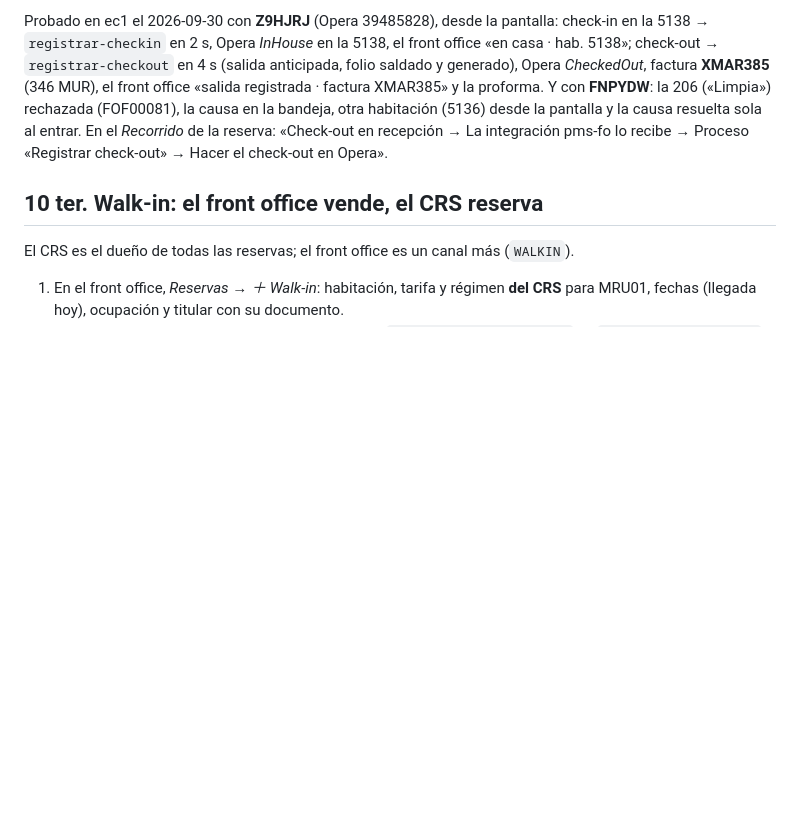
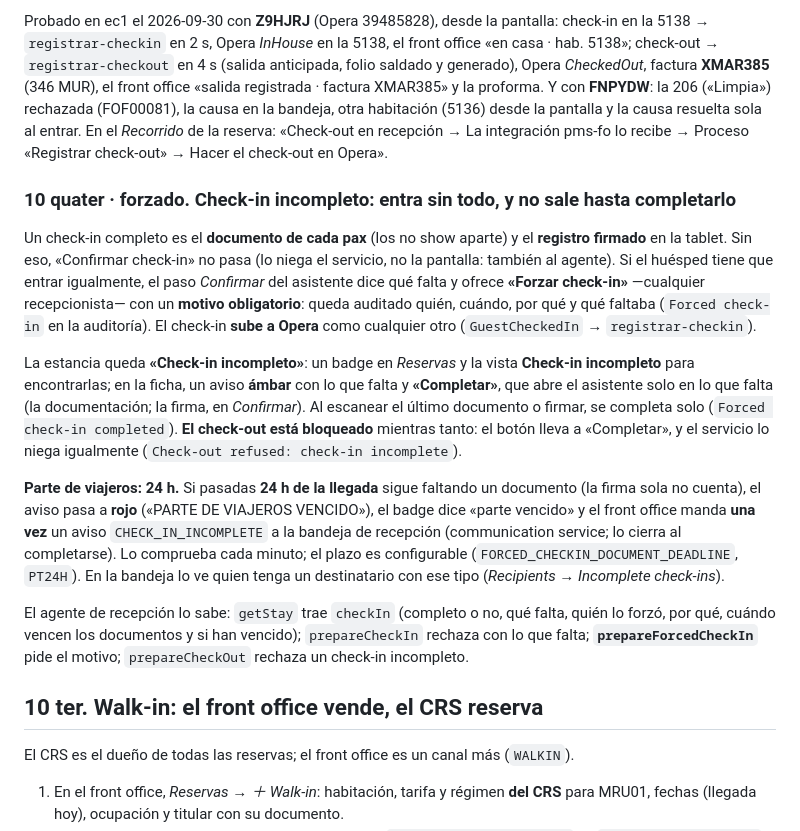
Before and after one commit to miguelperezcolom/ec-demo1, a Markdown page: docs/poc-acl/demo.md, the part around the change. Rendered like a GitHub page; blank space fills up the shorter version.

Commit message:
docs: the forced check-in in demo.md (§10 quater · forzado) and the recording script (flow 4 ter)
Co-Authored-By: Claude Opus 5.5 <noreply@anthropic.com>

```diff
--- a/docs/poc-acl/demo.md
+++ b/docs/poc-acl/demo.md
@@ -469,6 +469,33 @@ la pantalla y la causa resuelta sola al entrar. En el *Recorrido* de la reserva:
 recepción → La integración pms-fo lo recibe → Proceso «Registrar check-out» → Hacer el check-out en
 Opera».
 
+### 10 quater · forzado. Check-in incompleto: entra sin todo, y no sale hasta completarlo
+
+Un check-in completo es el **documento de cada pax** (los no show aparte) y el **registro firmado** en la
+tablet. Sin eso, «Confirmar check-in» no pasa (lo niega el servicio, no la pantalla: también al agente).
+Si el huésped tiene que entrar igualmente, el paso *Confirmar* del asistente dice qué falta y ofrece
+**«Forzar check-in»** —cualquier recepcionista— con un **motivo obligatorio**: queda auditado quién,
+cuándo, por qué y qué faltaba (`Forced check-in` en la auditoría). El check-in **sube a Opera** como
+cualquier otro (`GuestCheckedIn` → `registrar-checkin`).
+
+La estancia queda **«Check-in incompleto»**: un badge en *Reservas* y la vista **Check-in incompleto**
+para encontrarlas; en la ficha, un aviso **ámbar** con lo que falta y **«Completar»**, que abre el
+asistente solo en lo que falta (la documentación; la firma, en *Confirmar*). Al escanear el último
+documento o firmar, se completa solo (`Forced check-in completed`). **El check-out está bloqueado**
+mientras tanto: el botón lleva a «Completar», y el servicio lo niega igualmente (`Check-out refused:
+check-in incomplete`).
+
+**Parte de viajeros: 24 h.** Si pasadas **24 h de la llegada** sigue faltando un documento (la firma sola
+no cuenta), el aviso pasa a **rojo** («PARTE DE VIAJEROS VENCIDO»), el badge dice «parte vencido» y el
+front office manda **una vez** un aviso `CHECK_IN_INCOMPLETE` a la bandeja de recepción (communication
+service; lo cierra al completarse). Lo comprueba cada minuto; el plazo es configurable
+(`FORCED_CHECKIN_DOCUMENT_DEADLINE`, `PT24H`). En la bandeja lo ve quien tenga un destinatario con ese
+tipo (*Recipients → Incomplete check-ins*).
+
+El agente de recepción lo sabe: `getStay` trae `checkIn` (completo o no, qué falta, quién lo forzó, por
+qué, cuándo vencen los documentos y si han vencido); `prepareCheckIn` rechaza con lo que falta;
+**`prepareForcedCheckIn`** pide el motivo; `prepareCheckOut` rechaza un check-in incompleto.
+
 ## 10 ter. Walk-in: el front office vende, el CRS reserva
 
 El CRS es el dueño de todas las reservas; el front office es un canal más (`WALKIN`).
```
Also changed, not shown: docs/poc-acl/grabacion-demo.md (+16 -0 lines).
